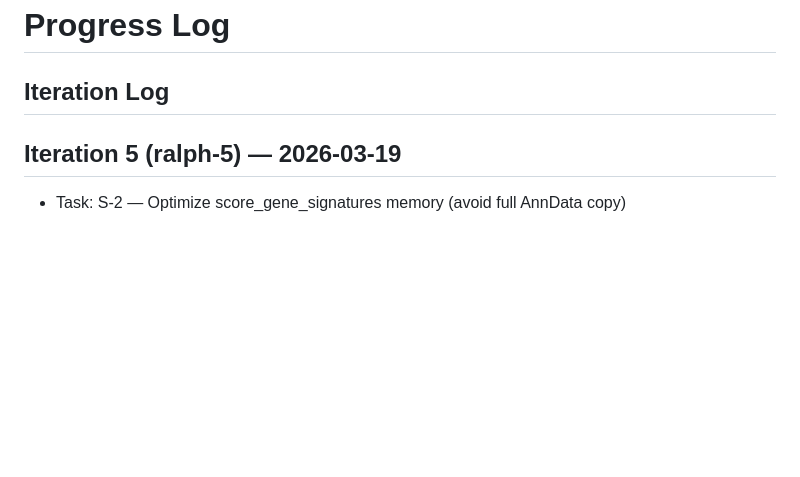
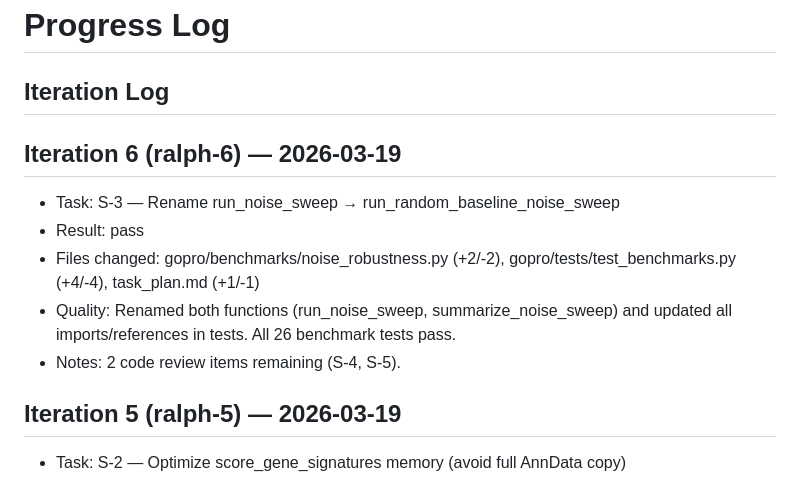
Before and after one commit to Solarrixs/morphogen-gpbo, a Markdown page: progress.md, the part around the change. Drawn GitHub-style; blank space fills up the shorter version.

Commit message:
[ralph-meta-6] Version history update

```diff
--- a/progress.md
+++ b/progress.md
@@ -1,6 +1,13 @@
 # Progress Log
 
 ## Iteration Log
+
+## Iteration 6 (ralph-6) — 2026-03-19
+- Task: S-3 — Rename run_noise_sweep → run_random_baseline_noise_sweep
+- Result: pass
+- Files changed: gopro/benchmarks/noise_robustness.py (+2/-2), gopro/tests/test_benchmarks.py (+4/-4), task_plan.md (+1/-1)
+- Quality: Renamed both functions (run_noise_sweep, summarize_noise_sweep) and updated all imports/references in tests. All 26 benchmark tests pass.
+- Notes: 2 code review items remaining (S-4, S-5).
 
 ## Iteration 5 (ralph-5) — 2026-03-19
 - Task: S-2 — Optimize score_gene_signatures memory (avoid full AnnData copy)
```
Also changed, not shown: version-history.md (+1 -0 lines).
